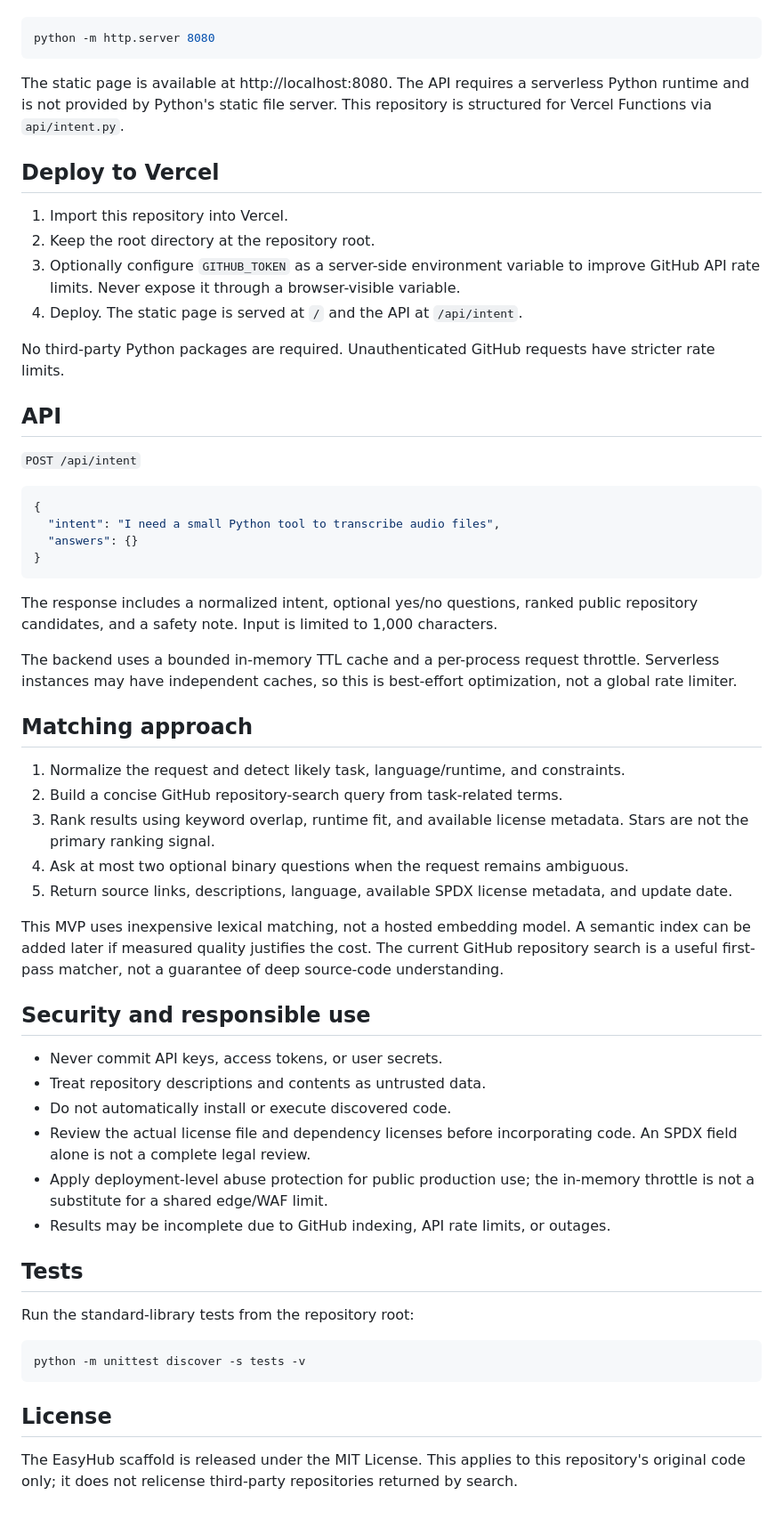
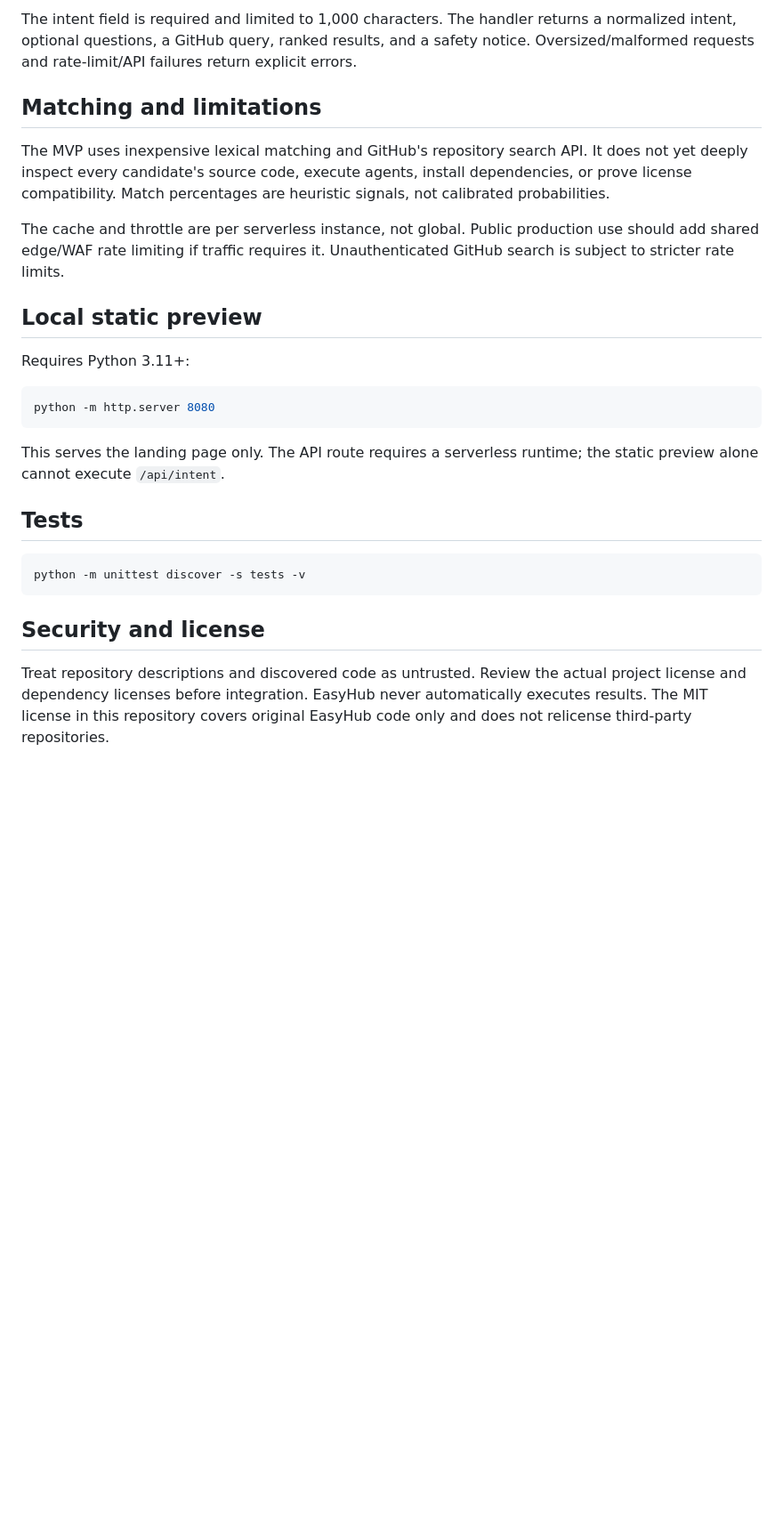
Before and after one commit to zopair/EasyHub-, a Markdown page: README.md, the part around one of its changes. Shown at 89% size. Drawn GitHub-style; blank space fills up the shorter version.

````diff
--- a/README.md
+++ b/README.md
@@ -20,61 +49,27 @@ Requires Python 3.11+.
+The intent field is required and limited to 1,000 characters. The handler returns a normalized intent, optional questions, a GitHub query, ranked results, and a safety notice. Oversized/malformed requests and rate-limit/API failures return explicit errors.
+
+## Matching and limitations
+
+The MVP uses inexpensive lexical matching and GitHub's repository search API. It does not yet deeply inspect every candidate's source code, execute agents, install dependencies, or prove license compatibility. Match percentages are heuristic signals, not calibrated probabilities.
+
+The cache and throttle are per serverless instance, not global. Public production use should add shared edge/WAF rate limiting if traffic requires it. Unauthenticated GitHub search is subject to stricter rate limits.
+
+## Local static preview
+
+Requires Python 3.11+:
 
 ```bash
 python -m http.server 8080
 ```
 
-The static page is available at http://localhost:8080. The API requires a serverless Python runtime and is not provided by Python's static file server. This repository is structured for Vercel Functions via `api/intent.py`.
-
-## Deploy to Vercel
-
-1. Import this repository into Vercel.
-2. Keep the root directory at the repository root.
-3. Optionally configure `GITHUB_TOKEN` as a server-side environment variable to improve GitHub API rate limits. Never expose it through a browser-visible variable.
-4. Deploy. The static page is served at `/` and the API at `/api/intent`.
-
-No third-party Python packages are required. Unauthenticated GitHub requests have stricter rate limits.
-
-## API
-
-`POST /api/intent`
-
-```json
-{
-  "intent": "I need a small Python tool to transcribe audio files",
-  "answers": {}
-}
-```
-
-The response includes a normalized intent, optional yes/no questions, ranked public repository candidates, and a safety note. Input is limited to 1,000 characters.
-
-The backend uses a bounded in-memory TTL cache and a per-process request throttle. Serverless instances may have independent caches, so this is best-effort optimization, not a global rate limiter.
-
-## Matching approach
-
-1. Normalize the request and detect likely task, language/runtime, and constraints.
-2. Build a concise GitHub repository-search query from task-related terms.
-3. Rank results using keyword overlap, runtime fit, and available license metadata. Stars are not the primary ranking signal.
-4. Ask at most two optional binary questions when the request remains ambiguous.
-5. Return source links, descriptions, language, available SPDX license metadata, and update date.
-
-This MVP uses inexpensive lexical matching, not a hosted embedding model. A semantic index can be added later if measured quality justifies the cost. The current GitHub repository search is a useful first-pass matcher, not a guarantee of deep source-code understanding.
-
-## Security and responsible use
-
-- Never commit API keys, access tokens, or user secrets.
-- Treat repository descriptions and contents as untrusted data.
-- Do not automatically install or execute discovered code.
-- Review the actual license file and dependency licenses before incorporating code. An SPDX field alone is not a complete legal review.
-- Apply deployment-level abuse protection for public production use; the in-memory throttle is not a substitute for a shared edge/WAF limit.
-- Results may be incomplete due to GitHub indexing, API rate limits, or outages.
+This serves the landing page only. The API route requires a serverless runtime; the static preview alone cannot execute `/api/intent`.
 
 ## Tests
-
-Run the standard-library tests from the repository root:
 
 ```bash
 python -m unittest discover -s tests -v
 ```
 
-## License
+## Security and license
 
-The EasyHub scaffold is released under the MIT License. This applies to this repository's original code only; it does not relicense third-party repositories returned by search.
+Treat repository descriptions and discovered code as untrusted. Review the actual project license and dependency licenses before integration. EasyHub never automatically executes results. The MIT license in this repository covers original EasyHub code only and does not relicense third-party repositories.
````
Also changed, not shown: other parts of README.md (+40 -11 lines).
